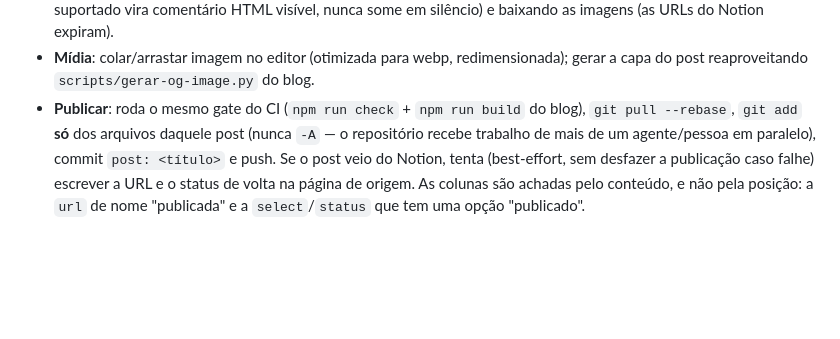
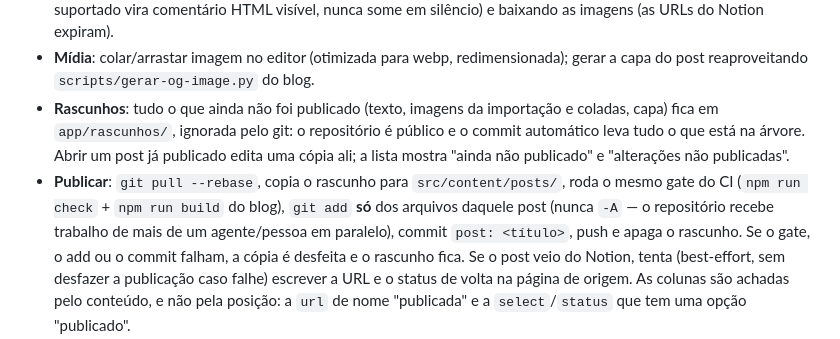
Before and after one commit to Felipe-Alcantara/felixo-blog, a Markdown page: app/README.md, the part around the change. Rendered like a GitHub page; blank space fills up the shorter version.

```diff
--- a/app/README.md
+++ b/app/README.md
@@ -46,10 +46,17 @@ dados até você configurar (pela tela "Notion" dentro do app, ou editando o
 - **Mídia**: colar/arrastar imagem no editor (otimizada para webp,
   redimensionada); gerar a capa do post reaproveitando
   `scripts/gerar-og-image.py` do blog.
-- **Publicar**: roda o mesmo gate do CI (`npm run check` + `npm run build`
-  do blog), `git pull --rebase`, `git add` **só** dos arquivos daquele post
-  (nunca `-A` — o repositório recebe trabalho de mais de um agente/pessoa em
-  paralelo), commit `post: <título>` e push. Se o post veio do Notion, tenta
+- **Rascunhos**: tudo o que ainda não foi publicado (texto, imagens da
+  importação e coladas, capa) fica em `app/rascunhos/`, ignorada pelo git: o
+  repositório é público e o commit automático leva tudo o que está na árvore.
+  Abrir um post já publicado edita uma cópia ali; a lista mostra "ainda não
+  publicado" e "alterações não publicadas".
+- **Publicar**: `git pull --rebase`, copia o rascunho para `src/content/posts/`,
+  roda o mesmo gate do CI (`npm run check` + `npm run build` do blog), `git add`
+  **só** dos arquivos daquele post (nunca `-A` — o repositório recebe trabalho
+  de mais de um agente/pessoa em paralelo), commit `post: <título>`, push e
+  apaga o rascunho. Se o gate, o add ou o commit falham, a cópia é desfeita e o
+  rascunho fica. Se o post veio do Notion, tenta
   (best-effort, sem desfazer a publicação caso falhe) escrever a URL e o
   status de volta na página de origem. As colunas são achadas pelo conteúdo, e
   não pela posição: a `url` de nome "publicada" e a `select`/`status` que tem uma
```
Also changed, not shown: AGENTS.md (+4 -3 lines), IA.md (+74 -5 lines).
